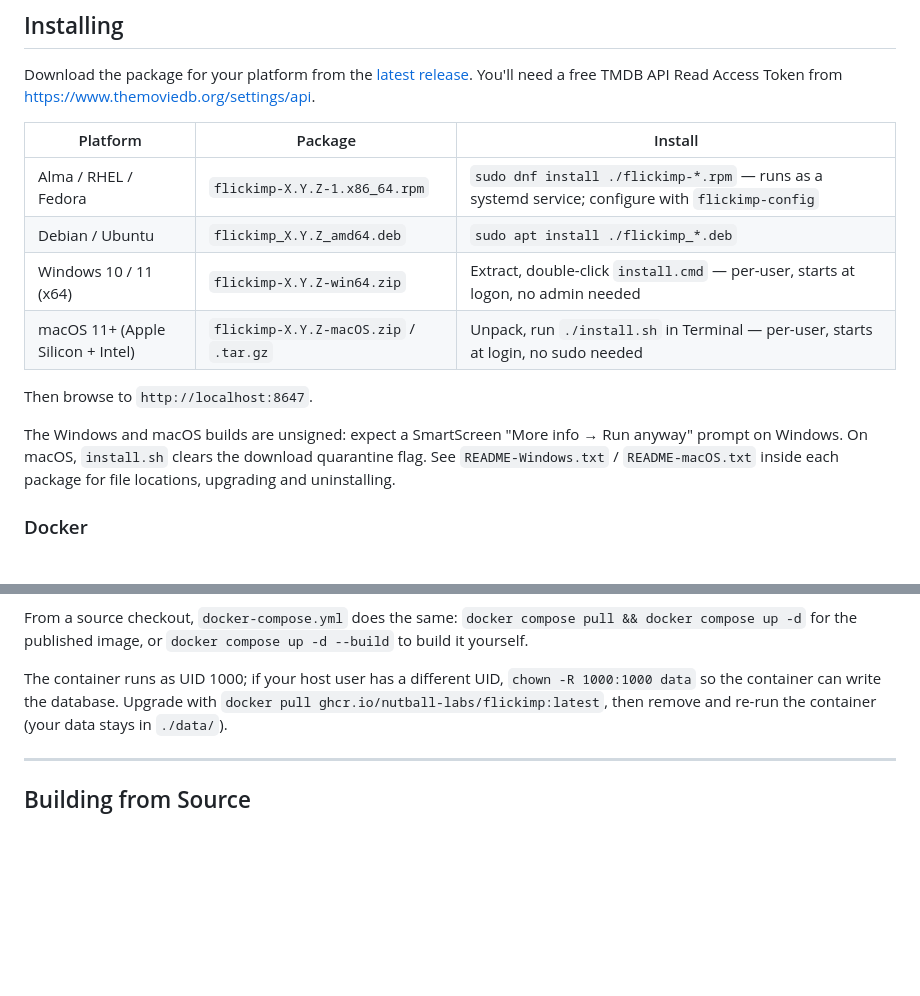
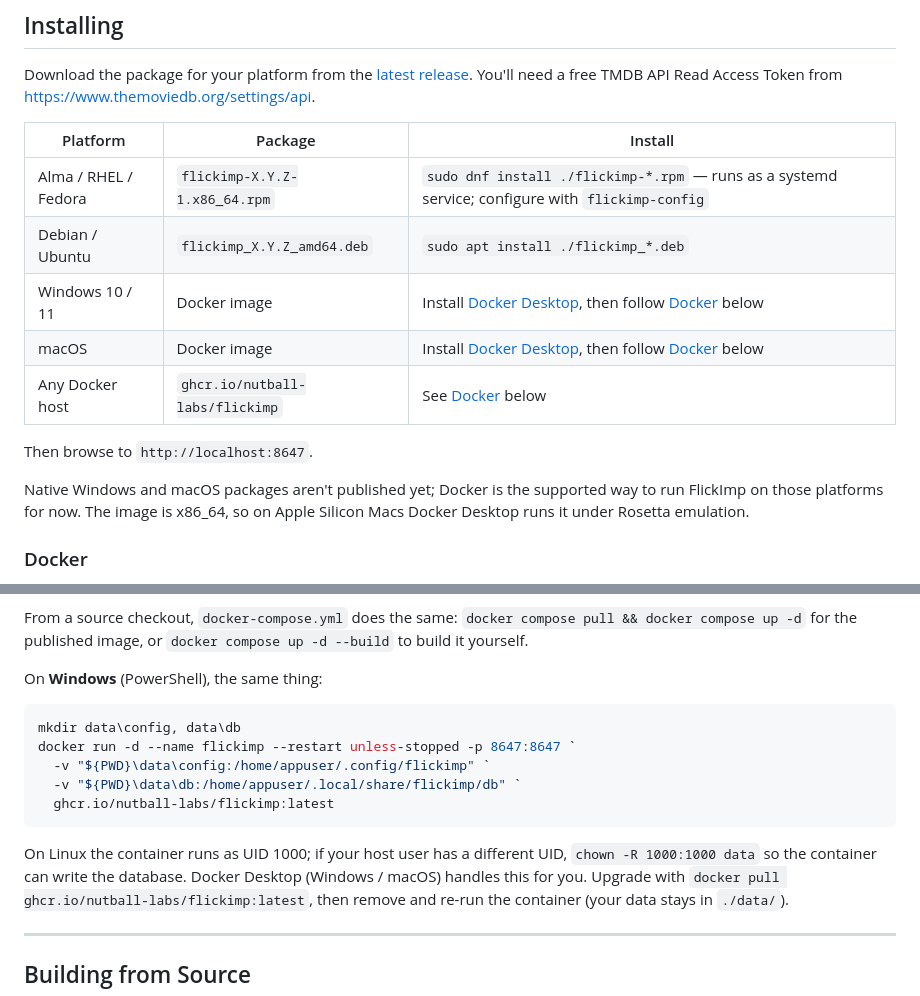
Before and after one commit to Nutball-Labs/FlickImp, a Markdown page: README.md, 2 parts joined by grey strips. Rendered like a GitHub page; blank space fills up the shorter version.

Commit message:
Point Windows and macOS installs at Docker in README — FlickImp v1.7.0 (SN 00006)
Native Windows/macOS packages aren't published yet, so the install table
sends those platforms to Docker Desktop and the Docker section gains
PowerShell commands.

Co-Authored-By: Claude Opus 5.5 <noreply@anthropic.com>

````diff
--- a/README.md
+++ b/README.md
@@ -48,15 +48,15 @@ You'll need a free TMDB API Read Access Token from
 |---|---|---|
 | Alma / RHEL / Fedora | `flickimp-X.Y.Z-1.x86_64.rpm` | `sudo dnf install ./flickimp-*.rpm` — runs as a systemd service; configure with `flickimp-config` |
 | Debian / Ubuntu | `flickimp_X.Y.Z_amd64.deb` | `sudo apt install ./flickimp_*.deb` |
-| Windows 10 / 11 (x64) | `flickimp-X.Y.Z-win64.zip` | Extract, double-click `install.cmd` — per-user, starts at logon, no admin needed |
-| macOS 11+ (Apple Silicon + Intel) | `flickimp-X.Y.Z-macOS.zip` / `.tar.gz` | Unpack, run `./install.sh` in Terminal — per-user, starts at login, no sudo needed |
+| Windows 10 / 11 | Docker image | Install [Docker Desktop](https://www.docker.com/products/docker-desktop/), then follow [Docker](#docker) below |
+| macOS | Docker image | Install [Docker Desktop](https://www.docker.com/products/docker-desktop/), then follow [Docker](#docker) below |
+| Any Docker host | `ghcr.io/nutball-labs/flickimp` | See [Docker](#docker) below |
 
 Then browse to `http://localhost:8647`.
 
-The Windows and macOS builds are unsigned: expect a SmartScreen "More info → Run anyway"
-prompt on Windows. On macOS, `install.sh` clears the download quarantine flag.
-See `README-Windows.txt` / `README-macOS.txt` inside each package for file locations,
-upgrading and uninstalling.
+Native Windows and macOS packages aren't published yet; Docker is the supported way to
+run FlickImp on those platforms for now. The image is x86_64, so on Apple Silicon Macs
+Docker Desktop runs it under Rosetta emulation.
 
 ### Docker
 
@@ -78,8 +78,19 @@ Use a version tag such as `:1.7.0` instead of `:latest` to pin a release.
 From a source checkout, `docker-compose.yml` does the same: `docker compose pull && docker compose up -d`
 for the published image, or `docker compose up -d --build` to build it yourself.
 
-The container runs as UID 1000; if your host user has a different UID,
-`chown -R 1000:1000 data` so the container can write the database.
+On **Windows** (PowerShell), the same thing:
+
+```powershell
+mkdir data\config, data\db
+docker run -d --name flickimp --restart unless-stopped -p 8647:8647 `
+  -v "${PWD}\data\config:/home/appuser/.config/flickimp" `
+  -v "${PWD}\data\db:/home/appuser/.local/share/flickimp/db" `
+  ghcr.io/nutball-labs/flickimp:latest
+```
+
+On Linux the container runs as UID 1000; if your host user has a different UID,
+`chown -R 1000:1000 data` so the container can write the database. Docker Desktop
+(Windows / macOS) handles this for you.
 Upgrade with `docker pull ghcr.io/nutball-labs/flickimp:latest`, then remove and re-run
 the container (your data stays in `./data/`).
 
````
